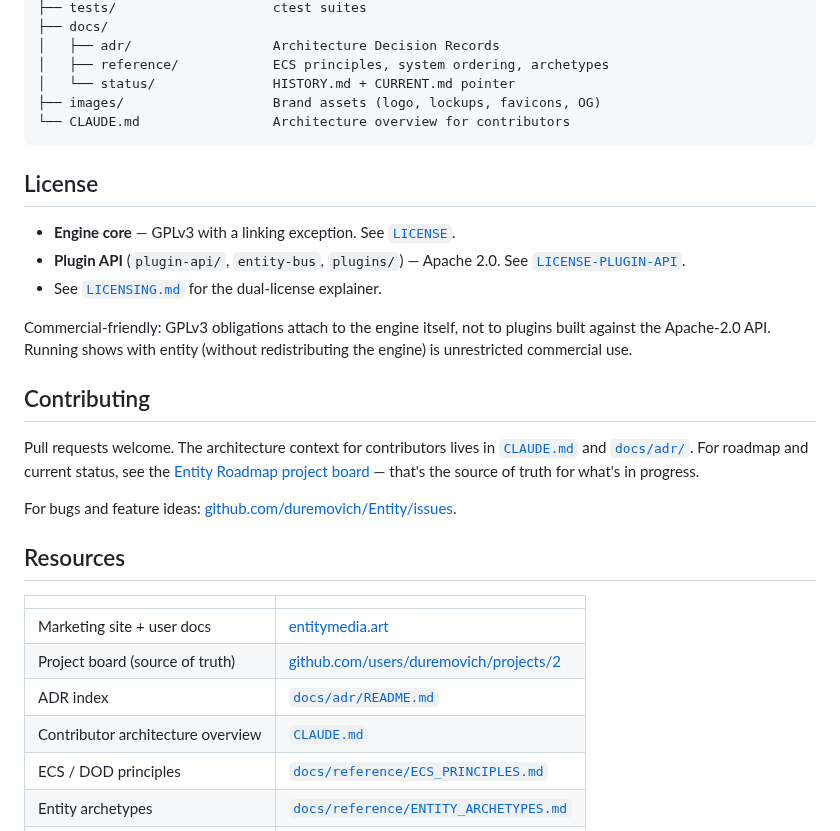
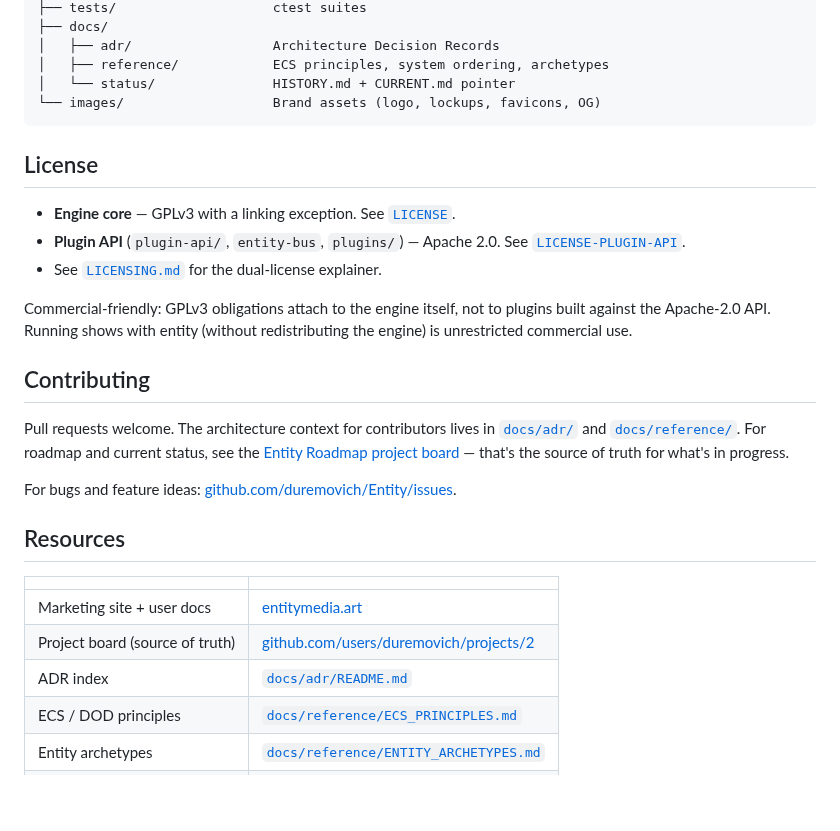
Before and after one commit to duremovich/Entity, a Markdown page: README.md, the part around the change. Drawn GitHub-style; blank space fills up the shorter version.

Commit message:
Fix dangling CLAUDE.md links in public-facing docs
CLAUDE.md files are gitignored (local-only contributor notes), so the
markdown links to them in README.md and BUILD.md would 404 on the public
repo. Repoint contributor-architecture references to docs/adr/ and
docs/reference/, which are tracked.

Co-Authored-By: Claude Opus 4.7 (1M context) <noreply@anthropic.com>

````diff
--- a/README.md
+++ b/README.md
@@ -139,8 +139,7 @@ entity/
 │   ├── adr/                  Architecture Decision Records
 │   ├── reference/            ECS principles, system ordering, archetypes
 │   └── status/               HISTORY.md + CURRENT.md pointer
-├── images/                   Brand assets (logo, lockups, favicons, OG)
-└── CLAUDE.md                 Architecture overview for contributors
+└── images/                   Brand assets (logo, lockups, favicons, OG)
 ```
 
 ## License
@@ -157,8 +156,8 @@ to plugins built against the Apache-2.0 API. Running shows with entity
 ## Contributing
 
 Pull requests welcome. The architecture context for contributors lives
-in [`CLAUDE.md`](CLAUDE.md) and [`docs/adr/`](docs/adr/). For roadmap
-and current status, see the
+in [`docs/adr/`](docs/adr/) and [`docs/reference/`](docs/reference/).
+For roadmap and current status, see the
 [Entity Roadmap project board](https://github.com/users/duremovich/projects/2)
 — that's the source of truth for what's in progress.
 
@@ -172,7 +171,6 @@ For bugs and feature ideas:
 | Marketing site + user docs | [entitymedia.art](https://entitymedia.art) |
 | Project board (source of truth) | [github.com/users/duremovich/projects/2](https://github.com/users/duremovich/projects/2) |
 | ADR index | [`docs/adr/README.md`](docs/adr/README.md) |
-| Contributor architecture overview | [`CLAUDE.md`](CLAUDE.md) |
 | ECS / DOD principles | [`docs/reference/ECS_PRINCIPLES.md`](docs/reference/ECS_PRINCIPLES.md) |
 | Entity archetypes | [`docs/reference/ENTITY_ARCHETYPES.md`](docs/reference/ENTITY_ARCHETYPES.md) |
 | System ordering | [`docs/reference/SYSTEM_ORDERING.md`](docs/reference/SYSTEM_ORDERING.md) |
````
Also changed, not shown: BUILD.md (+1 -1 lines), CONTRIBUTING.md (+1 -1 lines).
